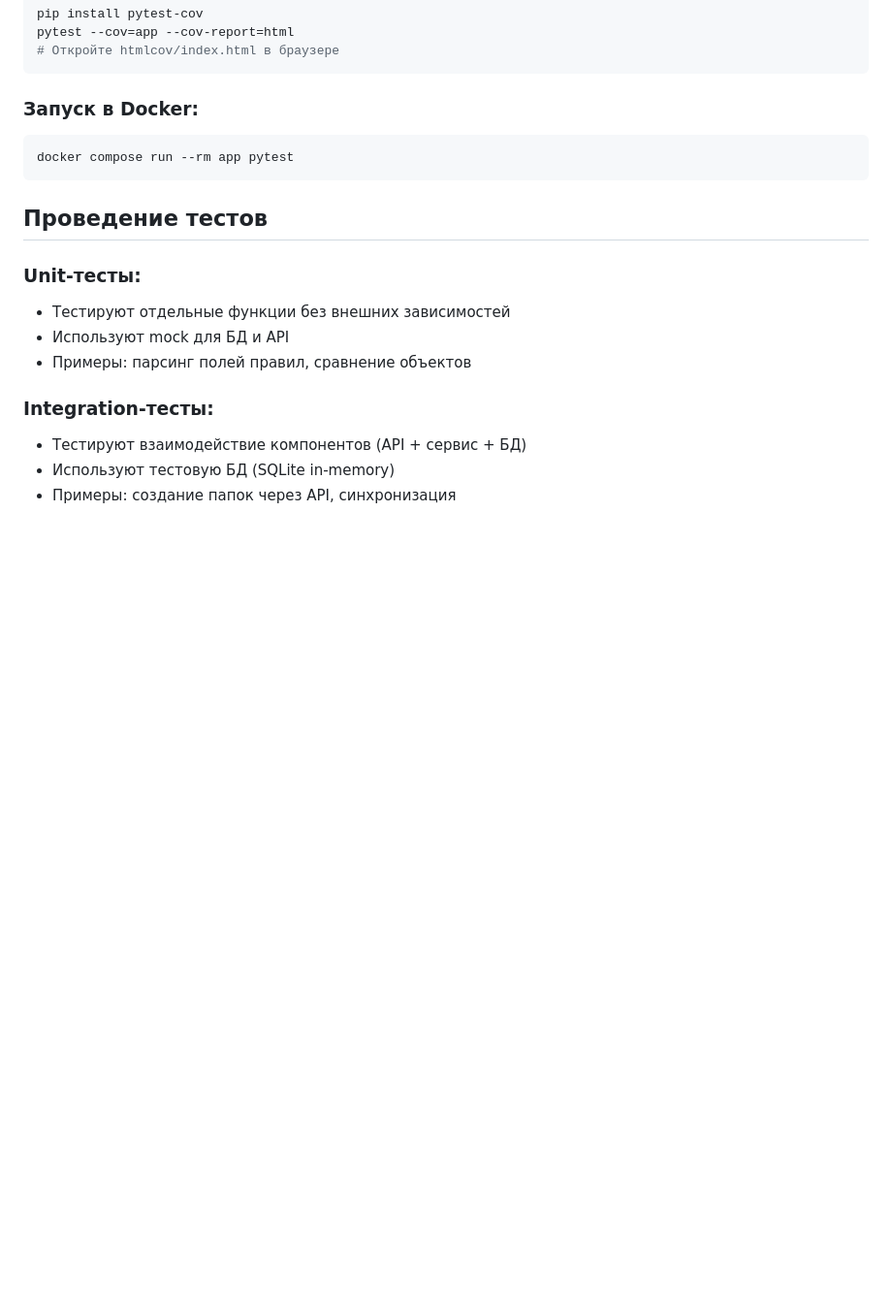
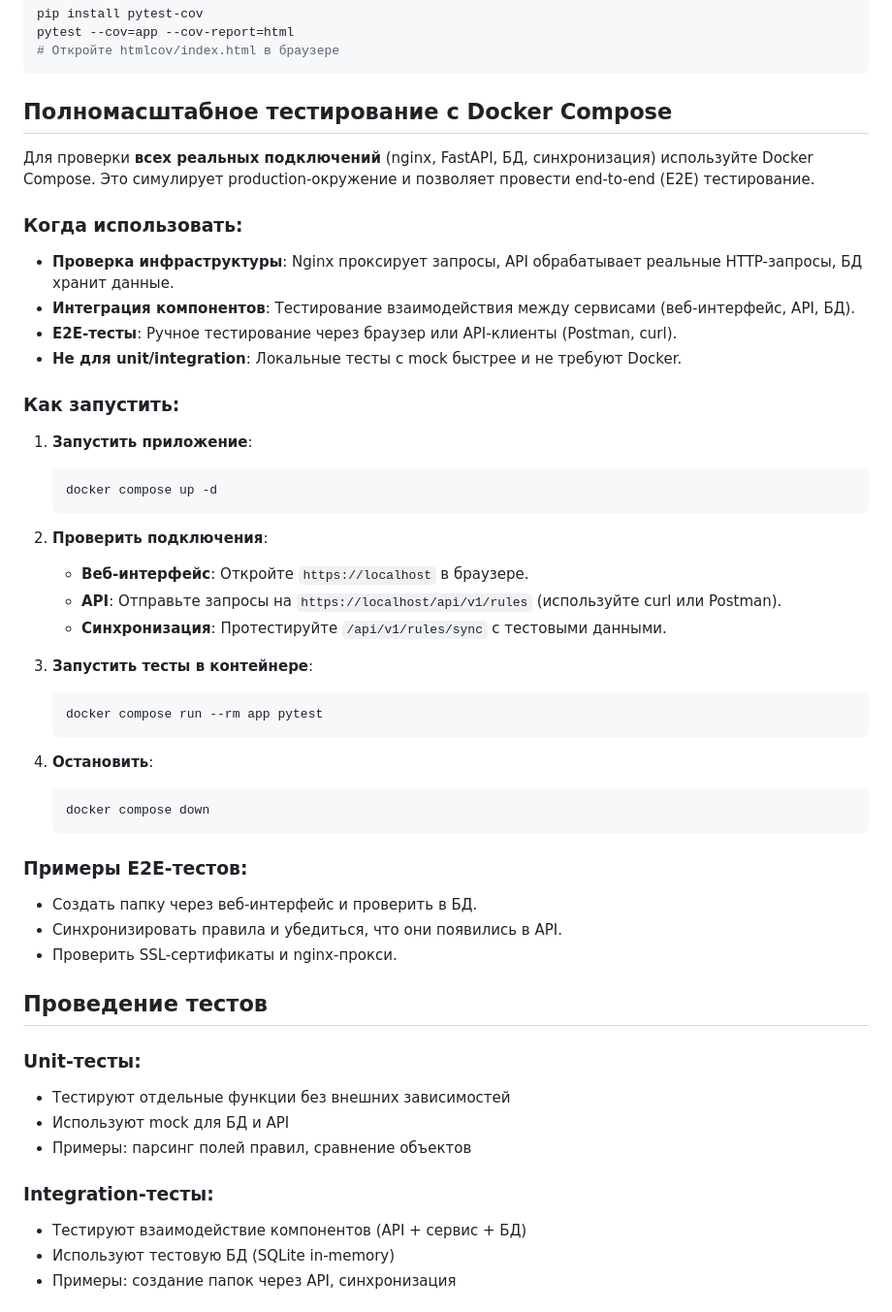
Before and after one commit to isemennikov/ngfw_manager-2, a Markdown page: TESTING.md, the part around the change. Shown at 97% size. Drawn GitHub-style; blank space fills up the shorter version.

Commit message:
docs: add Docker Compose testing instructions to TESTING.md

````diff
--- a/TESTING.md
+++ b/TESTING.md
@@ -83,10 +83,41 @@ pytest --cov=app --cov-report=html
 # Откройте htmlcov/index.html в браузере
 ```
 
-### Запуск в Docker:
-```bash
-docker compose run --rm app pytest
-```
+## Полномасштабное тестирование с Docker Compose
+
+Для проверки **всех реальных подключений** (nginx, FastAPI, БД, синхронизация) используйте Docker Compose. Это симулирует production-окружение и позволяет провести end-to-end (E2E) тестирование.
+
+### Когда использовать:
+- **Проверка инфраструктуры**: Nginx проксирует запросы, API обрабатывает реальные HTTP-запросы, БД хранит данные.
+- **Интеграция компонентов**: Тестирование взаимодействия между сервисами (веб-интерфейс, API, БД).
+- **E2E-тесты**: Ручное тестирование через браузер или API-клиенты (Postman, curl).
+- **Не для unit/integration**: Локальные тесты с mock быстрее и не требуют Docker.
+
+### Как запустить:
+1. **Запустить приложение**:
+   ```bash
+   docker compose up -d
+   ```
+
+2. **Проверить подключения**:
+   - **Веб-интерфейс**: Откройте `https://localhost` в браузере.
+   - **API**: Отправьте запросы на `https://localhost/api/v1/rules` (используйте curl или Postman).
+   - **Синхронизация**: Протестируйте `/api/v1/rules/sync` с тестовыми данными.
+
+3. **Запустить тесты в контейнере**:
+   ```bash
+   docker compose run --rm app pytest
+   ```
+
+4. **Остановить**:
+   ```bash
+   docker compose down
+   ```
+
+### Примеры E2E-тестов:
+- Создать папку через веб-интерфейс и проверить в БД.
+- Синхронизировать правила и убедиться, что они появились в API.
+- Проверить SSL-сертификаты и nginx-прокси.
 
 ## Проведение тестов
 
````
